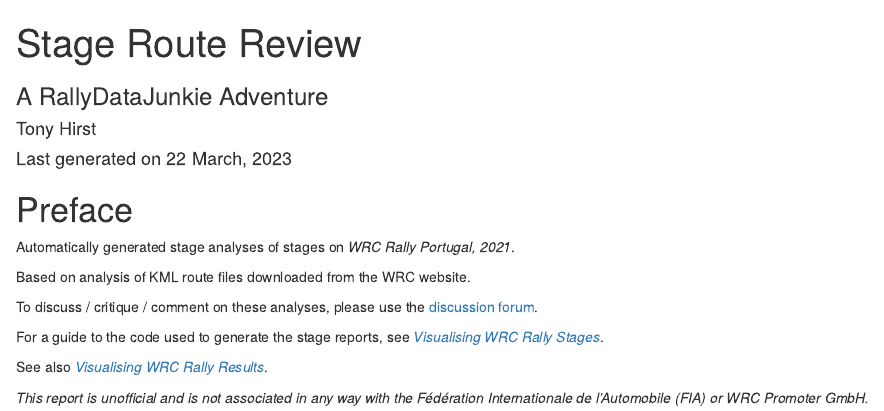
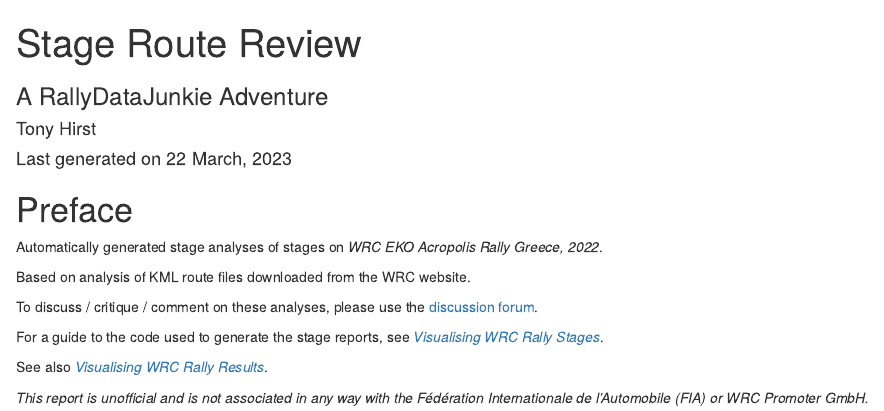
Before and after one commit to RallyDataJunkie/event-sketches-2021, an R Markdown document (index.Rmd): the page in a window 1100 px wide, from its top. Rendered offline with R 4.5, knitr and Pandoc, with nearby package versions; drawn as R Markdown's standard HTML page in place of the format the file asks for.

Commit message:
Update index.Rmd

```diff
--- a/index.Rmd
+++ b/index.Rmd
@@ -2,7 +2,7 @@
 title: "`r params$doc_title`"
 subtitle: "A RallyDataJunkie Adventure"
 author: "Tony Hirst"
-description: "Stage route analysis, WRC Rally Portugal, 2021"
+description: "Stage route analysis, WRC EKO Acropolis Rally Greece, 2022"
 knit: "bookdown::render_book"
 site: bookdown::bookdown_site
 date: "Last generated on `r format(Sys.time(), '%d %B, %Y')`"
@@ -15,11 +15,11 @@
 
 # Preface {-}
 
-Automatically generated stage analyses of stages on *WRC Rally Portugal, 2021*.
+Automatically generated stage analyses of stages on *WRC EKO Acropolis Rally Greece, 2022*.
 
 Based on analysis of KML route files downloaded from the WRC website.
 
-To discuss / critique / comment on these analyses, please use the [discussion forum](https://github.com/RallyDataJunkie/portugal_2021_route/discussions/).
+To discuss / critique / comment on these analyses, please use the [discussion forum](https://github.com/RallyDataJunkie/rallydatajunkie.github.io/discussions).
 
 For a guide to the code used to generate the stage reports, see [*Visualising WRC Rally Stages*](https://rallydatajunkie.com/visualising-rally-stages/).
 
```
